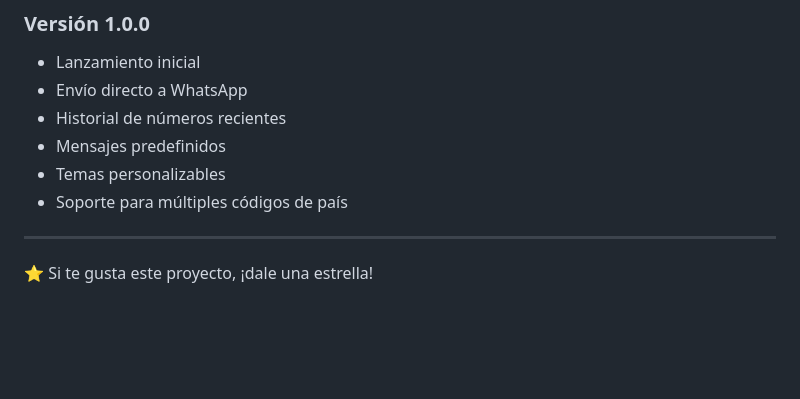
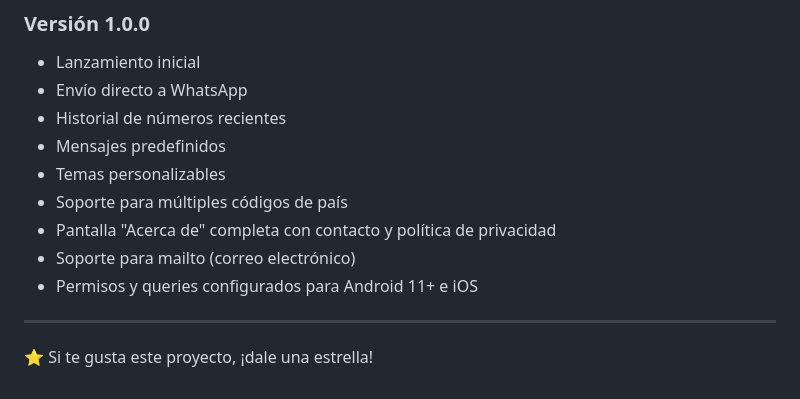
Before and after one commit to operonte/fast, a Markdown page: README.md, the part around the change. Rendered like a GitHub page; blank space fills up the shorter version.

Commit message:
Update changelog with latest features

```diff
--- a/README.md
+++ b/README.md
@@ -160,6 +160,9 @@ Este proyecto está bajo la Licencia MIT - ver el archivo [LICENSE](LICENSE) par
 - Mensajes predefinidos
 - Temas personalizables
 - Soporte para múltiples códigos de país
+- Pantalla "Acerca de" completa con contacto y política de privacidad
+- Soporte para mailto (correo electrónico)
+- Permisos y queries configurados para Android 11+ e iOS
 
 ---
 
```
